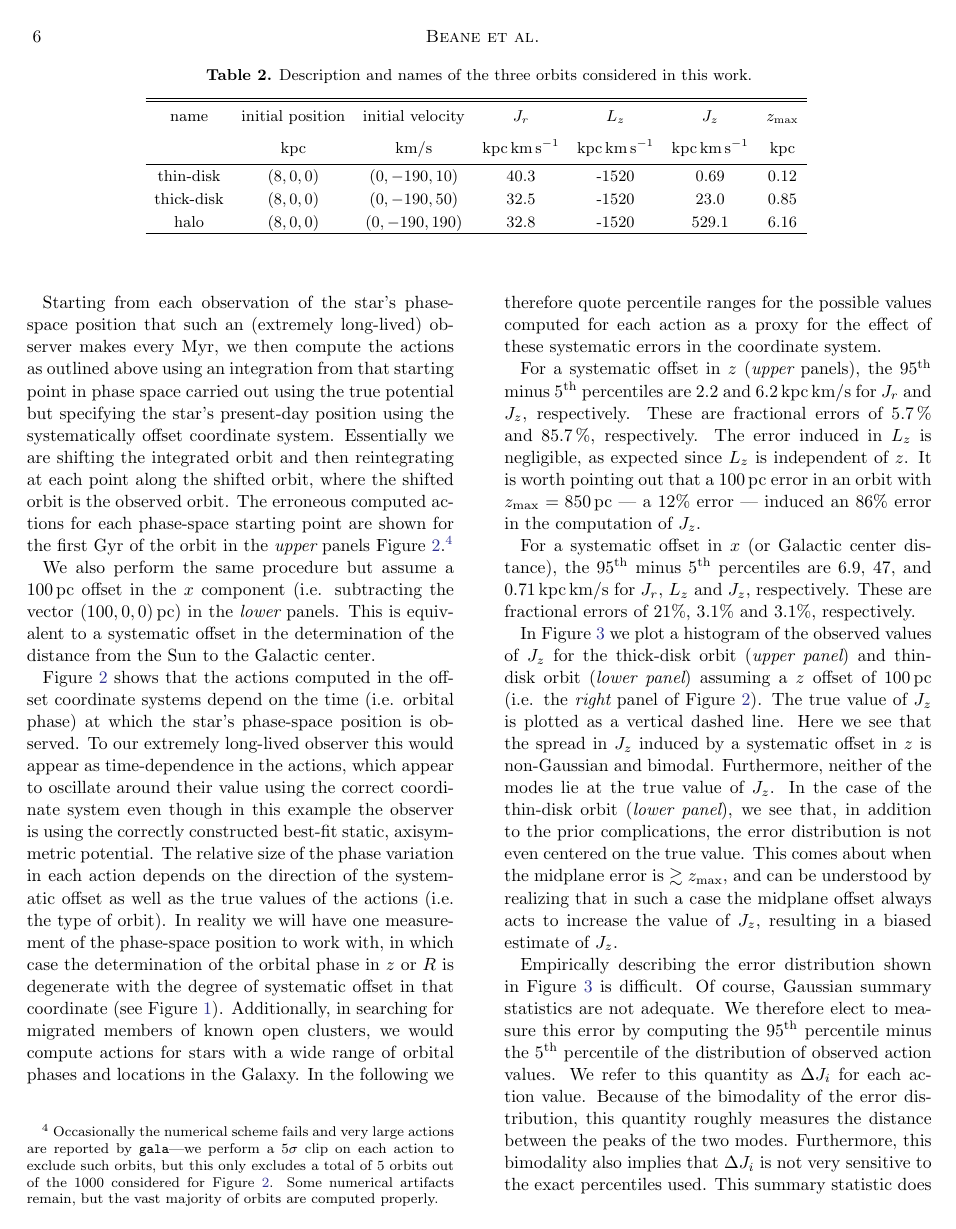
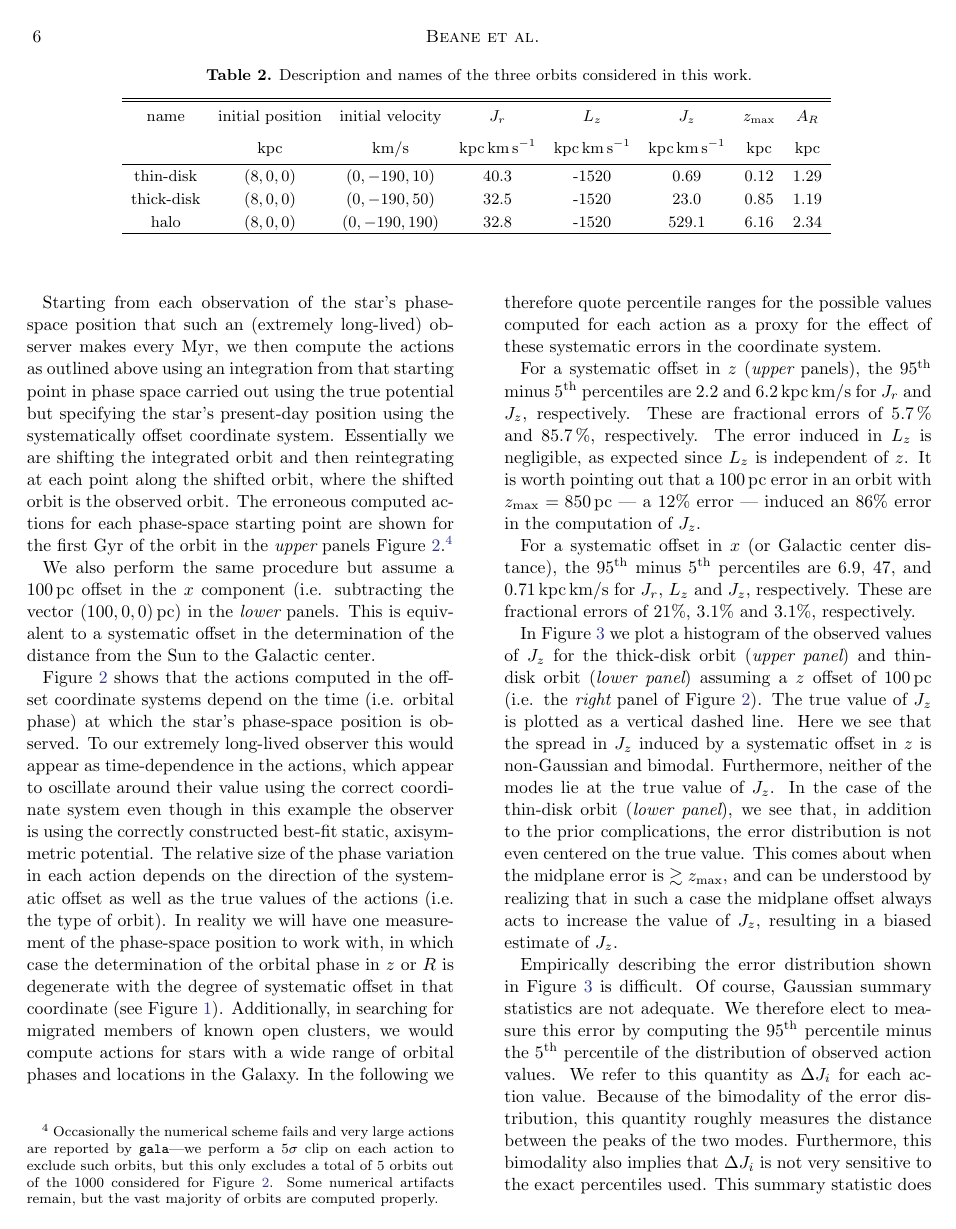
Before and after one commit to gusbeane/actions_systematic, a LaTeX paper (paper/ms.tex): page 6 of 19. Compiled offline with pdfLaTeX.

Commit message:
Add AR to table

```diff
--- a/paper/ms.tex
+++ b/paper/ms.tex
@@ -465,20 +465,21 @@ orbit. This corresponds to an observer physically located at e.g. the position
 $(8, 0, 0)\,\kpc$ in the coordinate system of the true potential, but
 erroneously thinking they are located at $(8, 0, 0.1)\,\kpc$.
 
-\begin{deluxetable*}{ccccccc}
+\begin{deluxetable*}{cccccccc}
 \tablecaption{Description and names of the three orbits considered in this
 work.\label{tab:orbits}}
 \tablehead{\colhead{name} & \colhead{initial position} & \colhead{initial
 velocity} & \colhead{$J_r$} &
-\colhead{$L_z$} & \colhead{$J_z$} & \colhead{$z_{\text{max}}$}\\ \colhead{ } &
+\colhead{$L_z$} & \colhead{$J_z$} & \colhead{$z_{\text{max}}$} &
+\colhead{$A_R$}\\ \colhead{ } &
 \colhead{$\mathrm{kpc}$} & \colhead{$\mathrm{km}/\mathrm{s}$} &
 \colhead{$\mathrm{kpc\,km\,s^{-1}}$} &
 \colhead{$\mathrm{kpc\,km\,s^{-1}}$} & \colhead{$\mathrm{kpc\,km\,s^{-1}}$} &
-\colhead{$\mathrm{kpc}$}}
+\colhead{$\mathrm{kpc}$} & \colhead{$\mathrm{kpc}$}}
 \startdata
-thin-disk & $(8, 0, 0)$ & $(0, -190, 10)$ & 40.3 & -1520 & 0.69 & 0.12 \\
-thick-disk & $(8, 0, 0)$ & $(0, -190, 50)$ & 32.5 & -1520 & 23.0 & 0.85 \\
-halo & $(8, 0, 0)$ & $(0, -190, 190)$ & 32.8 & -1520 & 529.1 & 6.16
+thin-disk & $(8, 0, 0)$ & $(0, -190, 10)$ & 40.3 & -1520 & 0.69 & 0.12 & 1.29 \\
+thick-disk & $(8, 0, 0)$ & $(0, -190, 50)$ & 32.5 & -1520 & 23.0 & 0.85 & 1.19 \\
+halo & $(8, 0, 0)$ & $(0, -190, 190)$ & 32.8 & -1520 & 529.1 & 6.16 & 2.34
 \enddata
 \end{deluxetable*}
 
```
